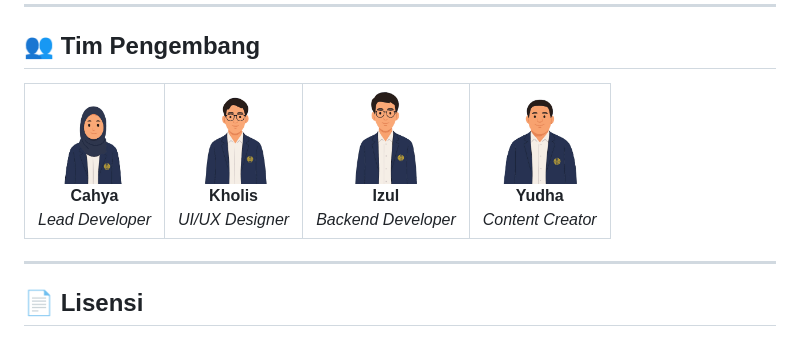
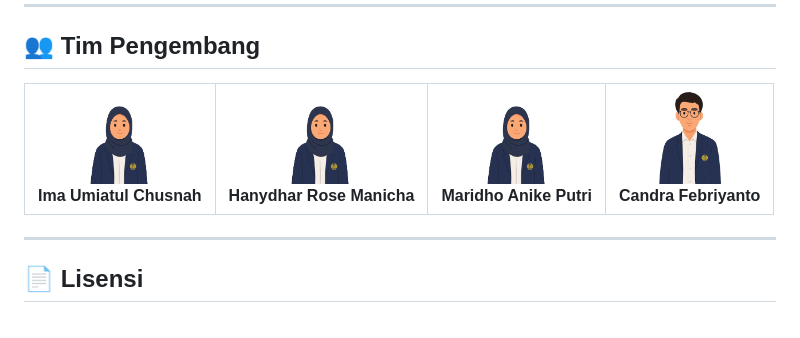
Before and after one commit to Chandrafebriyanto/magicflex_2, a Markdown page: README.md, the part around the change. GitHub-like rendering.

```diff
--- a/README.md
+++ b/README.md
@@ -524,24 +524,20 @@ game.level  // Current level (0-24)
 <table>
   <tr>
     <td align="center">
-      <img src="images/cahya.jpg" width="100px" alt="Cahya"/><br/>
-      <b>Cahya</b><br/>
-      <i>Lead Developer</i>
+      <img src="images/cahya.jpg" width="100px" alt="Ima Umiatul Chusnah"/><br/>
+      <b>Ima Umiatul Chusnah</b><br/>
     </td>
     <td align="center">
-      <img src="images/kholis.jpg" width="100px" alt="Kholis"/><br/>
-      <b>Kholis</b><br/>
-      <i>UI/UX Designer</i>
+      <img src="images/cahya.jpg" width="100px" alt="Hanydhar Rose Manicha"/><br/>
+      <b>Hanydhar Rose Manicha</b><br/>
     </td>
     <td align="center">
-      <img src="images/izul.jpg" width="100px" alt="Izul"/><br/>
-      <b>Izul</b><br/>
-      <i>Backend Developer</i>
+      <img src="images/cahya.jpg" width="100px" alt="Maridho Anike Putri"/><br/>
+      <b>Maridho Anike Putri</b><br/>
     </td>
     <td align="center">
-      <img src="images/yudha.jpg" width="100px" alt="Yudha"/><br/>
-      <b>Yudha</b><br/>
-      <i>Content Creator</i>
+      <img src="images/izul.jpg" width="100px" alt="Candra Febriyanto"/><br/>
+      <b>Candra Febriyanto</b><br/>
     </td>
   </tr>
 </table>
```
